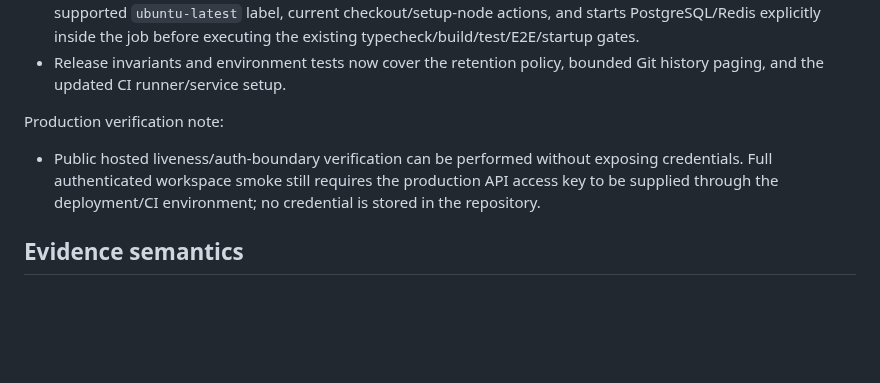
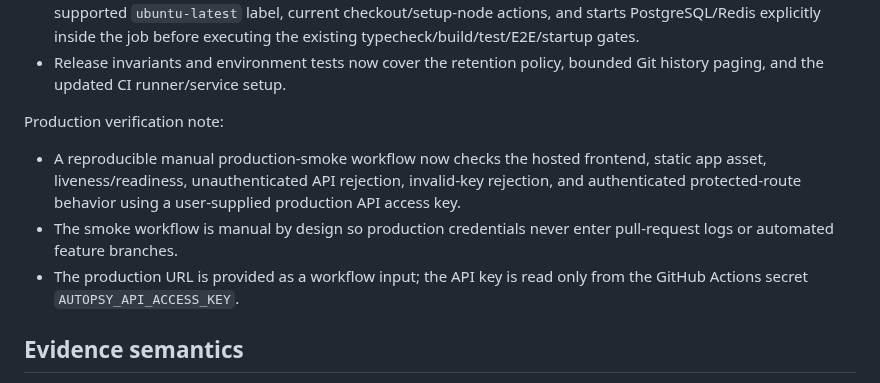
Before and after one commit to Dheerendra07/Project-Autopsy, a Markdown page: docs/development-status.md, the part around the change. Drawn GitHub-style; blank space fills up the shorter version.

Commit message:
docs: record production smoke workflow

```diff
--- a/docs/development-status.md
+++ b/docs/development-status.md
@@ -266,7 +266,9 @@ Current implementation work on branch `hardening/finish-release-gaps-2026-10-01`
 - Release invariants and environment tests now cover the retention policy, bounded Git history paging, and the updated CI runner/service setup.
 
 Production verification note:
-- Public hosted liveness/auth-boundary verification can be performed without exposing credentials. Full authenticated workspace smoke still requires the production API access key to be supplied through the deployment/CI environment; no credential is stored in the repository.
+- A reproducible manual production-smoke workflow now checks the hosted frontend, static app asset, liveness/readiness, unauthenticated API rejection, invalid-key rejection, and authenticated protected-route behavior using a user-supplied production API access key.
+- The smoke workflow is manual by design so production credentials never enter pull-request logs or automated feature branches.
+- The production URL is provided as a workflow input; the API key is read only from the GitHub Actions secret `AUTOPSY_API_ACCESS_KEY`.
 
 ## Evidence semantics
 
```
